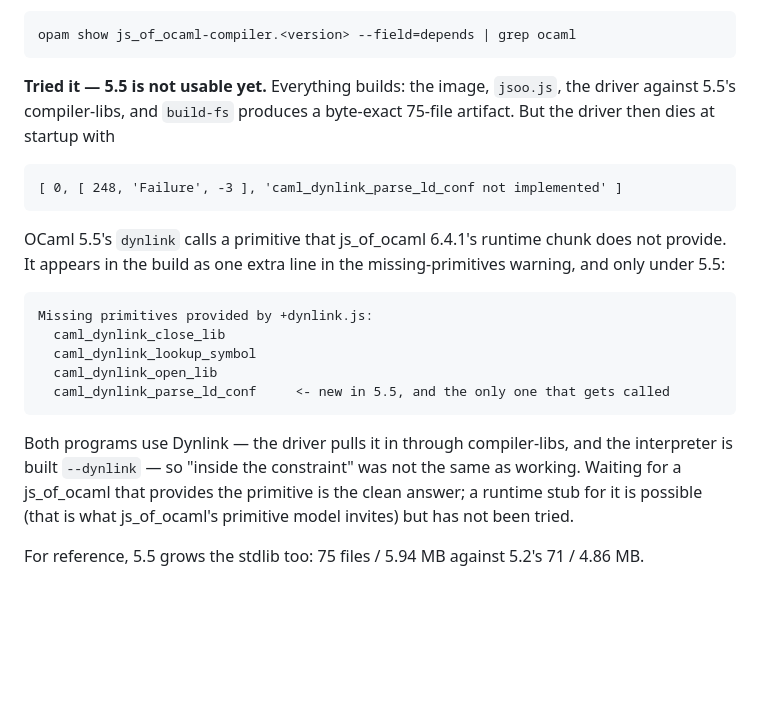
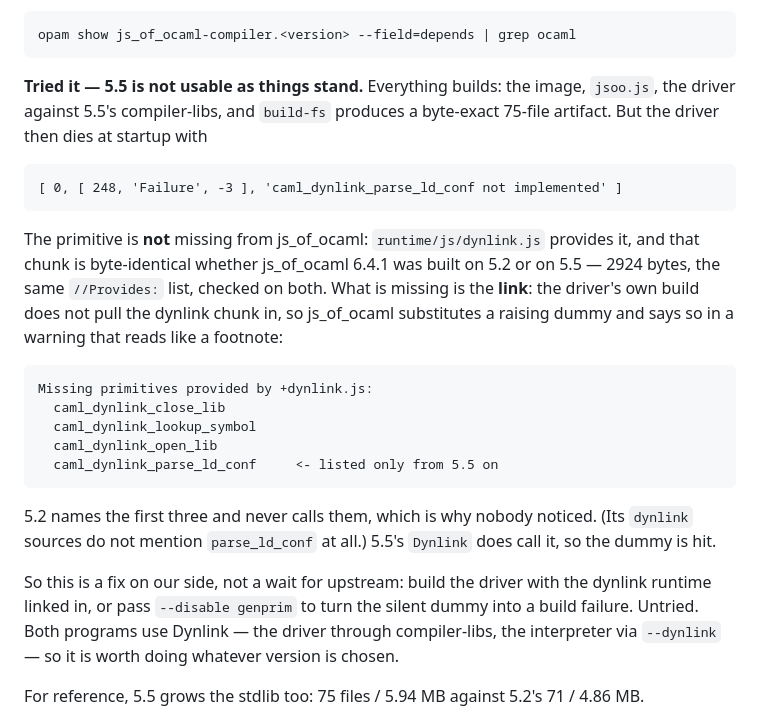
Before and after one commit to live-codes/browser-ocaml, a Markdown page: FINDINGS.md, the part around the change. Rendered like a GitHub page; blank space fills up the shorter version.

Commit message:
Correct the OCaml 5.5 diagnosis: the primitive is provided, the link is missing
The previous entry claimed js_of_ocaml 6.4.1's runtime does not provide
caml_dynlink_parse_ld_conf. It does. runtime/js/dynlink.js carries it, and that
chunk is byte-identical whether js_of_ocaml was built on 5.2 or on 5.5 -- 2924
bytes, same //Provides: list, checked directly on both.

What is missing is the link: the driver's own build never pulls the dynlink chunk
in, so js_of_ocaml substitutes a raising dummy and lists it in a
missing-primitives warning that reads like a footnote. 5.2 names three of them and
calls none of them -- its dynlink sources do not mention the primitive at all --
while 5.5\'s Dynlink does call it, so the dummy is hit.

That makes it a fix on our side rather than a wait for upstream: link the dynlink
runtime into the driver, or pass --disable genprim so the silent dummy becomes a
build error. Untried, and worth doing whichever version is chosen.

Co-authored-by: CommandCodeBot <noreply@commandcode.ai>

````diff
--- a/FINDINGS.md
+++ b/FINDINGS.md
@@ -197,29 +197,35 @@ the Dockerfile is the same thing when it works out.
 opam show js_of_ocaml-compiler.<version> --field=depends | grep ocaml
 ```
 
-**Tried it — 5.5 is not usable yet.** Everything builds: the image, `jsoo.js`, the driver against
-5.5's compiler-libs, and `build-fs` produces a byte-exact 75-file artifact. But the driver then dies
-at startup with
+**Tried it — 5.5 is not usable as things stand.** Everything builds: the image, `jsoo.js`, the
+driver against 5.5's compiler-libs, and `build-fs` produces a byte-exact 75-file artifact. But the
+driver then dies at startup with
 
 ```
 [ 0, [ 248, 'Failure', -3 ], 'caml_dynlink_parse_ld_conf not implemented' ]
 ```
 
-OCaml 5.5's `dynlink` calls a primitive that js_of_ocaml 6.4.1's runtime chunk does not provide. It
-appears in the build as one extra line in the missing-primitives warning, and only under 5.5:
+The primitive is **not** missing from js_of_ocaml: `runtime/js/dynlink.js` provides it, and that
+chunk is byte-identical whether js_of_ocaml 6.4.1 was built on 5.2 or on 5.5 — 2924 bytes, the same
+`//Provides:` list, checked on both. What is missing is the **link**: the driver's own build does not
+pull the dynlink chunk in, so js_of_ocaml substitutes a raising dummy and says so in a warning that
+reads like a footnote:
 
 ```
 Missing primitives provided by +dynlink.js:
   caml_dynlink_close_lib
   caml_dynlink_lookup_symbol
   caml_dynlink_open_lib
-  caml_dynlink_parse_ld_conf     <- new in 5.5, and the only one that gets called
+  caml_dynlink_parse_ld_conf     <- listed only from 5.5 on
 ```
 
-Both programs use Dynlink — the driver pulls it in through compiler-libs, and the interpreter is
-built `--dynlink` — so "inside the constraint" was not the same as working. Waiting for a
-js_of_ocaml that provides the primitive is the clean answer; a runtime stub for it is possible (that
-is what js_of_ocaml's primitive model invites) but has not been tried.
+5.2 names the first three and never calls them, which is why nobody noticed. (Its `dynlink` sources
+do not mention `parse_ld_conf` at all.) 5.5's `Dynlink` does call it, so the dummy is hit.
+
+So this is a fix on our side, not a wait for upstream: build the driver with the dynlink runtime
+linked in, or pass `--disable genprim` to turn the silent dummy into a build failure. Untried. Both
+programs use Dynlink — the driver through compiler-libs, the interpreter via `--dynlink` — so it is
+worth doing whatever version is chosen.
 
 For reference, 5.5 grows the stdlib too: 75 files / 5.94 MB against 5.2's 71 / 4.86 MB.
 
````
